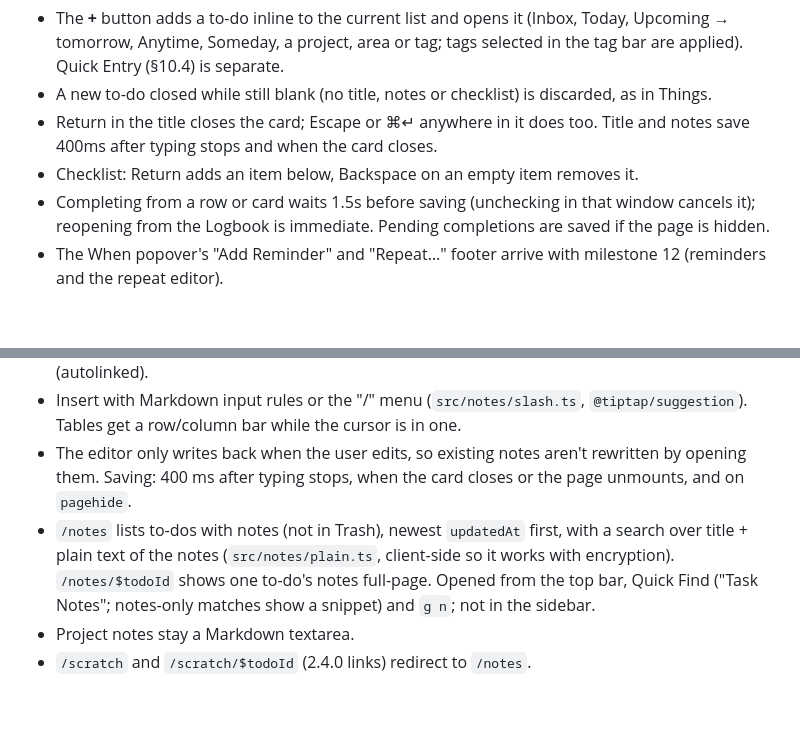
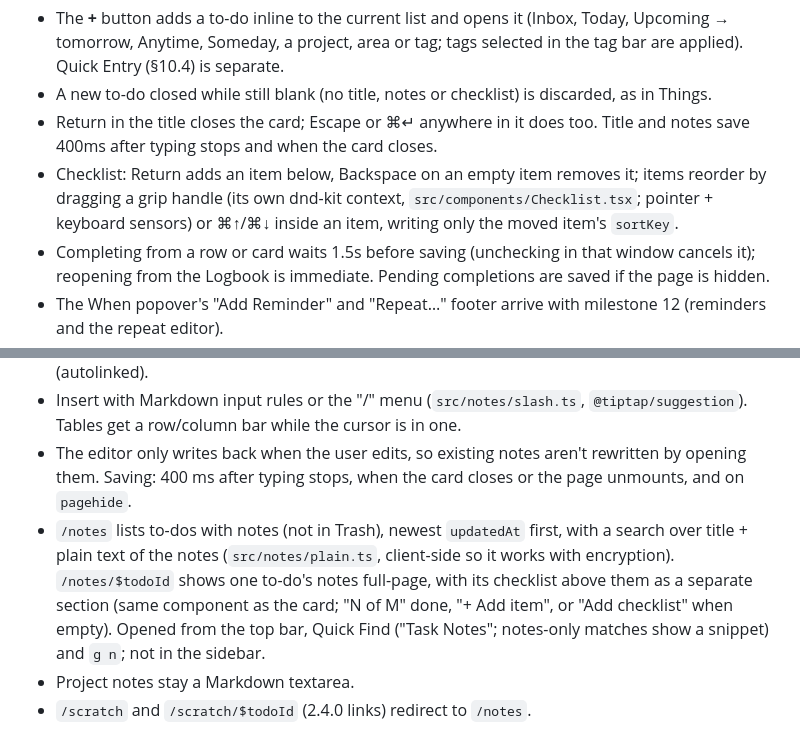
Before and after one commit to duttalive/mythings, a Markdown page: SPEC.md, 2 parts joined by grey strips. Rendered like a GitHub page; blank space fills up the shorter version.

```diff
--- a/SPEC.md
+++ b/SPEC.md
@@ -438,7 +438,7 @@ Implementation notes (milestone 8):
 - The **+** button adds a to-do inline to the current list and opens it (Inbox, Today, Upcoming → tomorrow, Anytime, Someday, a project, area or tag; tags selected in the tag bar are applied). Quick Entry (§10.4) is separate.
 - A new to-do closed while still blank (no title, notes or checklist) is discarded, as in Things.
 - Return in the title closes the card; Escape or ⌘↵ anywhere in it does too. Title and notes save 400ms after typing stops and when the card closes.
-- Checklist: Return adds an item below, Backspace on an empty item removes it.
+- Checklist: Return adds an item below, Backspace on an empty item removes it; items reorder by dragging a grip handle (its own dnd-kit context, `src/components/Checklist.tsx`; pointer + keyboard sensors) or ⌘↑/⌘↓ inside an item, writing only the moved item's `sortKey`.
 - Completing from a row or card waits 1.5s before saving (unchecking in that window cancels it); reopening from the Logbook is immediate. Pending completions are saved if the page is hidden.
 - The When popover's "Add Reminder" and "Repeat…" footer arrive with milestone 12 (reminders and the repeat editor).
 - Trash rows have Restore; "Empty Trash" asks for inline confirmation and purges the top-level entries.
@@ -535,7 +535,7 @@ A to-do's `notes` is its Task Notes: a Notion-style editor (TipTap 3, `src/notes
 - Blocks: paragraphs, headings 1–3, bulleted/numbered lists, task lists (`- [ ]`), quotes, code blocks, dividers, GFM tables, and two Pandoc-style blocks: `:::toggle` (first child is the summary; `{open="false"}` when collapsed) and `:::callout`. Marks: bold, italic, strike, code, links (autolinked).
 - Insert with Markdown input rules or the "/" menu (`src/notes/slash.ts`, `@tiptap/suggestion`). Tables get a row/column bar while the cursor is in one.
 - The editor only writes back when the user edits, so existing notes aren't rewritten by opening them. Saving: 400 ms after typing stops, when the card closes or the page unmounts, and on `pagehide`.
-- `/notes` lists to-dos with notes (not in Trash), newest `updatedAt` first, with a search over title + plain text of the notes (`src/notes/plain.ts`, client-side so it works with encryption). `/notes/$todoId` shows one to-do's notes full-page. Opened from the top bar, Quick Find ("Task Notes"; notes-only matches show a snippet) and `g n`; not in the sidebar.
+- `/notes` lists to-dos with notes (not in Trash), newest `updatedAt` first, with a search over title + plain text of the notes (`src/notes/plain.ts`, client-side so it works with encryption). `/notes/$todoId` shows one to-do's notes full-page, with its checklist above them as a separate section (same component as the card; "N of M" done, "+ Add item", or "Add checklist" when empty). Opened from the top bar, Quick Find ("Task Notes"; notes-only matches show a snippet) and `g n`; not in the sidebar.
 - Project notes stay a Markdown textarea.
 - `/scratch` and `/scratch/$todoId` (2.4.0 links) redirect to `/notes`.
 
```
Also changed, not shown: Core_User_Guide.md (+12 -4 lines), docs/guide/move-picker.jpg, docs/guide/task-notes-page.jpg, docs/guide/todo-card.jpg, 9 other files.
